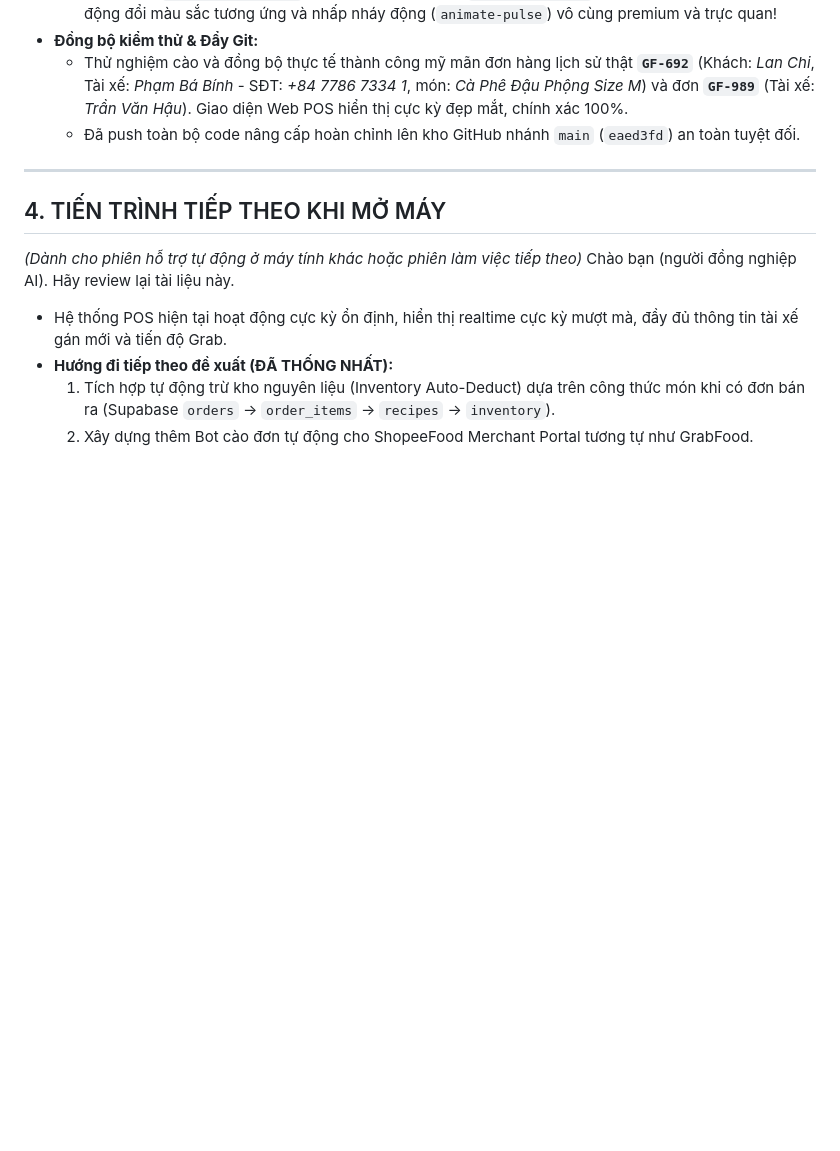
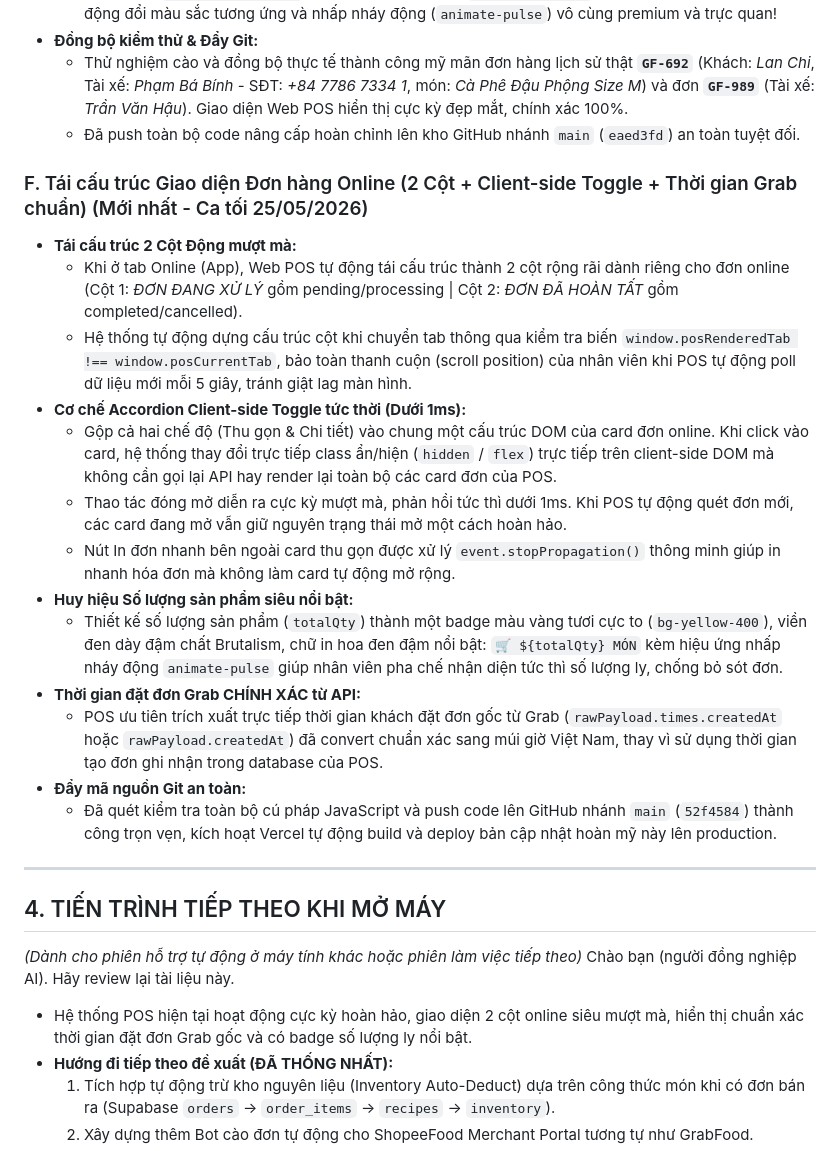
Before and after one commit to betafpt/romracaphe, a Markdown page: AI_MEMORY.md, the part around one of its changes. Drawn GitHub-style; blank space fills up the shorter version.

Commit message:
docs(memory): update AI memory with latest online orders Restructuring features

```diff
--- a/AI_MEMORY.md
+++ b/AI_MEMORY.md
@@ -85,12 +85,27 @@ Hệ thống AI làm việc trên dự án này bắt buộc phải áp dụng t
     *   Thử nghiệm cào và đồng bộ thực tế thành công mỹ mãn đơn hàng lịch sử thật **`GF-692`** (Khách: *Lan Chi*, Tài xế: *Phạm Bá Bính* - SĐT: *+84 7786 7334 1*, món: *Cà Phê Đậu Phộng Size M*) và đơn **`GF-989`** (Tài xế: *Trần Văn Hậu*). Giao diện Web POS hiển thị cực kỳ đẹp mắt, chính xác 100%.
     *   Đã push toàn bộ code nâng cấp hoàn chỉnh lên kho GitHub nhánh `main` (`eaed3fd`) an toàn tuyệt đối.
 
+### F. Tái cấu trúc Giao diện Đơn hàng Online (2 Cột + Client-side Toggle + Thời gian Grab chuẩn) (Mới nhất - Ca tối 25/05/2026)
+*   **Tái cấu trúc 2 Cột Động mượt mà:**
+    *   Khi ở tab Online (App), Web POS tự động tái cấu trúc thành 2 cột rộng rãi dành riêng cho đơn online (Cột 1: *ĐƠN ĐANG XỬ LÝ* gồm pending/processing | Cột 2: *ĐƠN ĐÃ HOÀN TẤT* gồm completed/cancelled).
+    *   Hệ thống tự động dựng cấu trúc cột khi chuyển tab thông qua kiểm tra biến `window.posRenderedTab !== window.posCurrentTab`, bảo toàn thanh cuộn (scroll position) của nhân viên khi POS tự động poll dữ liệu mới mỗi 5 giây, tránh giật lag màn hình.
+*   **Cơ chế Accordion Client-side Toggle tức thời (Dưới 1ms):**
+    *   Gộp cả hai chế độ (Thu gọn & Chi tiết) vào chung một cấu trúc DOM của card đơn online. Khi click vào card, hệ thống thay đổi trực tiếp class ẩn/hiện (`hidden` / `flex`) trực tiếp trên client-side DOM mà không cần gọi lại API hay render lại toàn bộ các card đơn của POS.
+    *   Thao tác đóng mở diễn ra cực kỳ mượt mà, phản hồi tức thì dưới 1ms. Khi POS tự động quét đơn mới, các card đang mở vẫn giữ nguyên trạng thái mở một cách hoàn hảo.
+    *   Nút In đơn nhanh bên ngoài card thu gọn được xử lý `event.stopPropagation()` thông minh giúp in nhanh hóa đơn mà không làm card tự động mở rộng.
+*   **Huy hiệu Số lượng sản phẩm siêu nổi bật:**
+    *   Thiết kế số lượng sản phẩm (`totalQty`) thành một badge màu vàng tươi cực to (`bg-yellow-400`), viền đen dày đậm chất Brutalism, chữ in hoa đen đậm nổi bật: `🛒 ${totalQty} MÓN` kèm hiệu ứng nhấp nháy động `animate-pulse` giúp nhân viên pha chế nhận diện tức thì số lượng ly, chống bỏ sót đơn.
+*   **Thời gian đặt đơn Grab CHÍNH XÁC từ API:**
+    *   POS ưu tiên trích xuất trực tiếp thời gian khách đặt đơn gốc từ Grab (`rawPayload.times.createdAt` hoặc `rawPayload.createdAt`) đã convert chuẩn xác sang múi giờ Việt Nam, thay vì sử dụng thời gian tạo đơn ghi nhận trong database của POS.
+*   **Đẩy mã nguồn Git an toàn:**
+    *   Đã quét kiểm tra toàn bộ cú pháp JavaScript và push code lên GitHub nhánh `main` (`52f4584`) thành công trọn vẹn, kích hoạt Vercel tự động build và deploy bản cập nhật hoàn mỹ này lên production.
+
 ---
 
 ## 4. TIẾN TRÌNH TIẾP THEO KHI MỞ MÁY
 *(Dành cho phiên hỗ trợ tự động ở máy tính khác hoặc phiên làm việc tiếp theo)*
 Chào bạn (người đồng nghiệp AI). Hãy review lại tài liệu này.
-*   Hệ thống POS hiện tại hoạt động cực kỳ ổn định, hiển thị realtime cực kỳ mượt mà, đầy đủ thông tin tài xế gán mới và tiến độ Grab.
+*   Hệ thống POS hiện tại hoạt động cực kỳ hoàn hảo, giao diện 2 cột online siêu mượt mà, hiển thị chuẩn xác thời gian đặt đơn Grab gốc và có badge số lượng ly nổi bật.
 *   **Hướng đi tiếp theo đề xuất (ĐÃ THỐNG NHẤT):**
     1.  Tích hợp tự động trừ kho nguyên liệu (Inventory Auto-Deduct) dựa trên công thức món khi có đơn bán ra (Supabase `orders` -> `order_items` -> `recipes` -> `inventory`).
     2.  Xây dựng thêm Bot cào đơn tự động cho ShopeeFood Merchant Portal tương tự như GrabFood.
```
Also changed, not shown: other parts of AI_MEMORY.md (+1 -1 lines).
